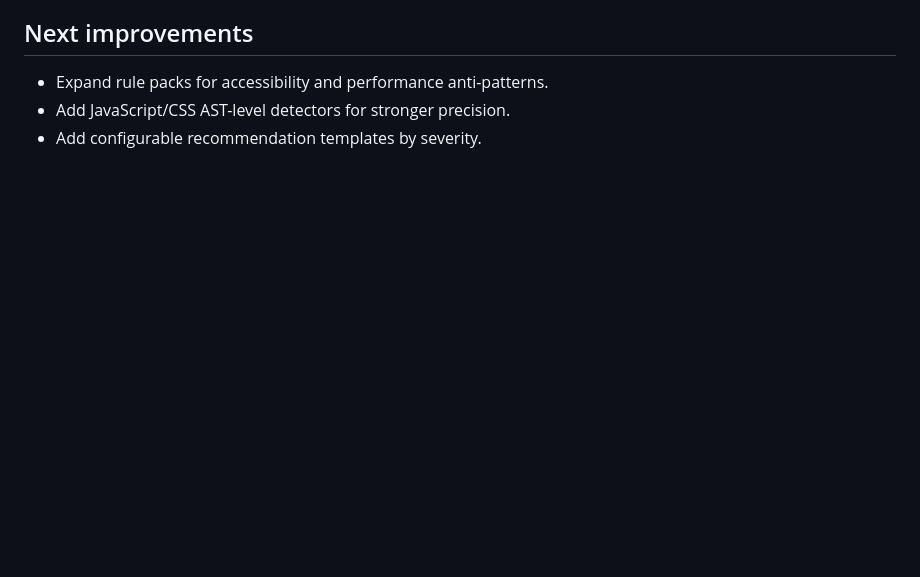
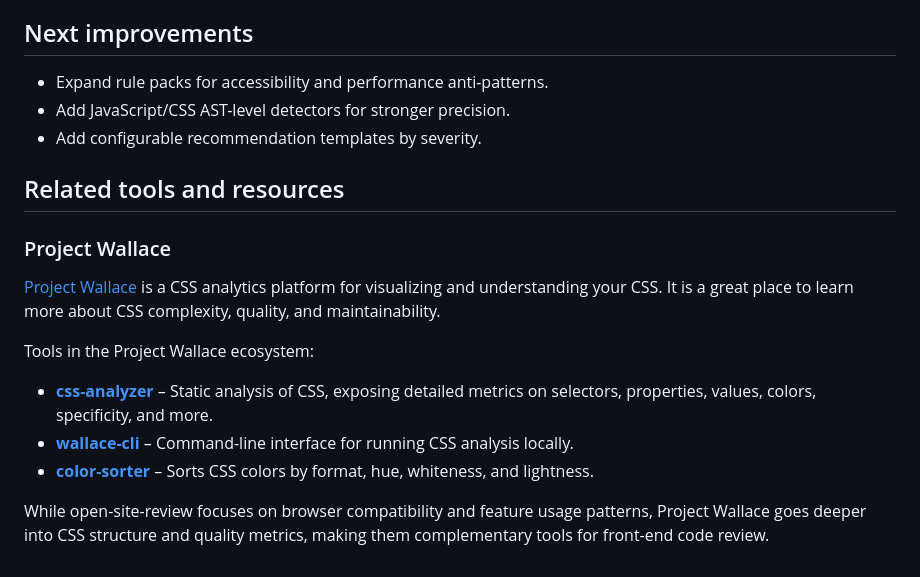
Before and after one commit to mgifford/open-site-review, a Markdown page: README.md, the part around the change. Drawn GitHub-style; blank space fills up the shorter version.

Commit message:
docs: add Project Wallace section to README
Co-authored-by: mgifford <116832+mgifford@users.noreply.github.com>

```diff
--- a/README.md
+++ b/README.md
@@ -128,3 +128,17 @@ Issue automation behavior:
 - Expand rule packs for accessibility and performance anti-patterns.
 - Add JavaScript/CSS AST-level detectors for stronger precision.
 - Add configurable recommendation templates by severity.
+
+## Related tools and resources
+
+### Project Wallace
+
+[Project Wallace](https://www.projectwallace.com/) is a CSS analytics platform for visualizing and understanding your CSS. It is a great place to learn more about CSS complexity, quality, and maintainability.
+
+Tools in the Project Wallace ecosystem:
+
+- **[css-analyzer](https://github.com/projectwallace/css-analyzer)** – Static analysis of CSS, exposing detailed metrics on selectors, properties, values, colors, specificity, and more.
+- **[wallace-cli](https://github.com/projectwallace/wallace-cli)** – Command-line interface for running CSS analysis locally.
+- **[color-sorter](https://github.com/projectwallace/color-sorter)** – Sorts CSS colors by format, hue, whiteness, and lightness.
+
+While open-site-review focuses on browser compatibility and feature usage patterns, Project Wallace goes deeper into CSS structure and quality metrics, making them complementary tools for front-end code review.
```
